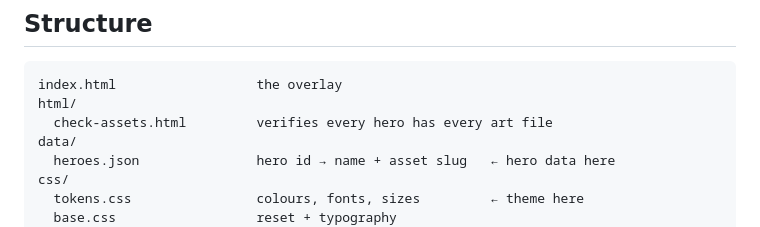
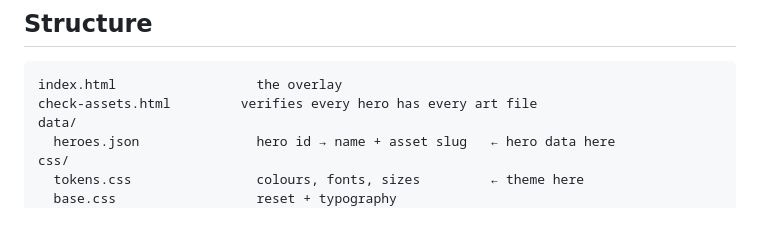
Before and after one commit to SzymonWojcik1/deadlock-draft, a Markdown page: README.md, the part around the change. Rendered like a GitHub page.

````diff
--- a/README.md
+++ b/README.md
@@ -28,8 +28,7 @@ Work in progress, built for a specific tournament.
 
 ```
 index.html                  the overlay
-html/
-  check-assets.html         verifies every hero has every art file
+check-assets.html         verifies every hero has every art file
 data/
   heroes.json               hero id → name + asset slug   ← hero data here
 css/
````
